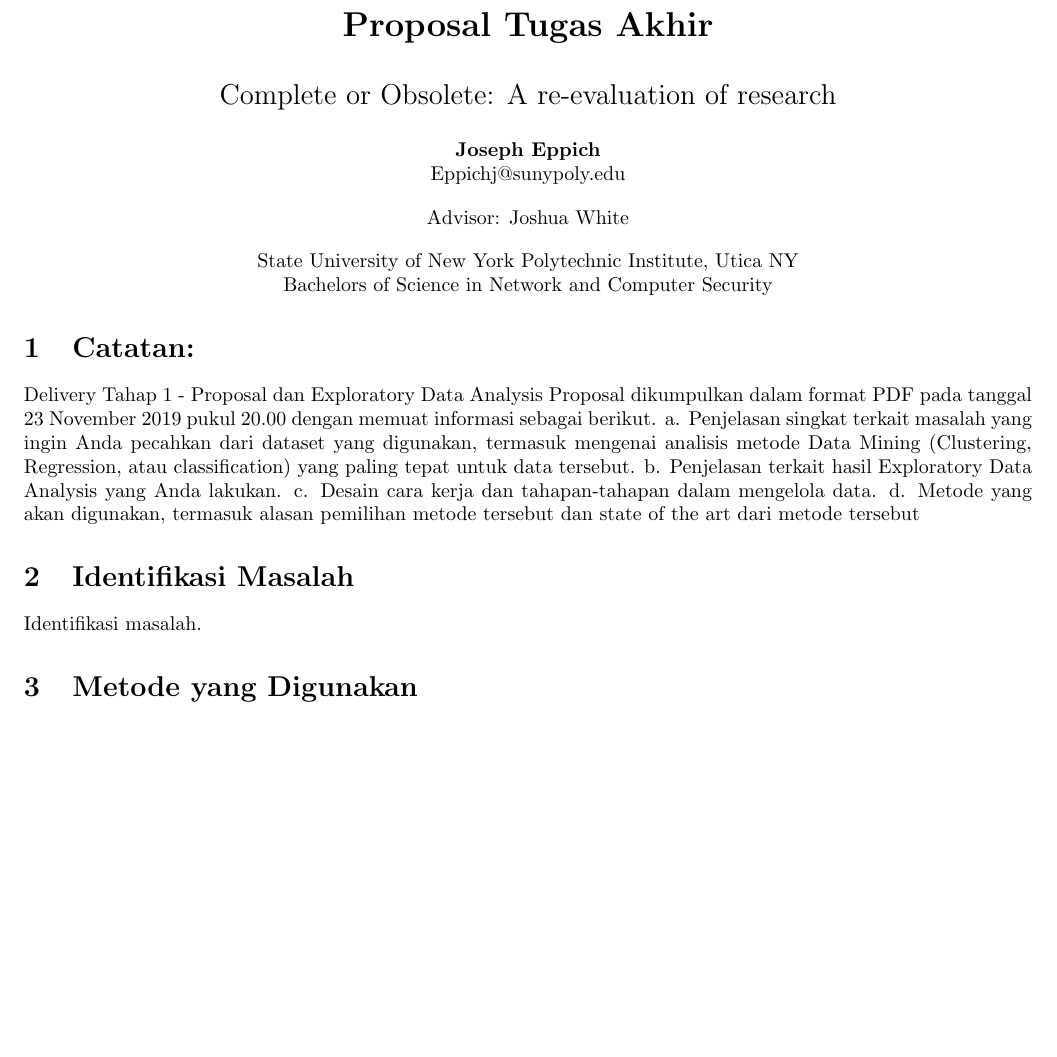
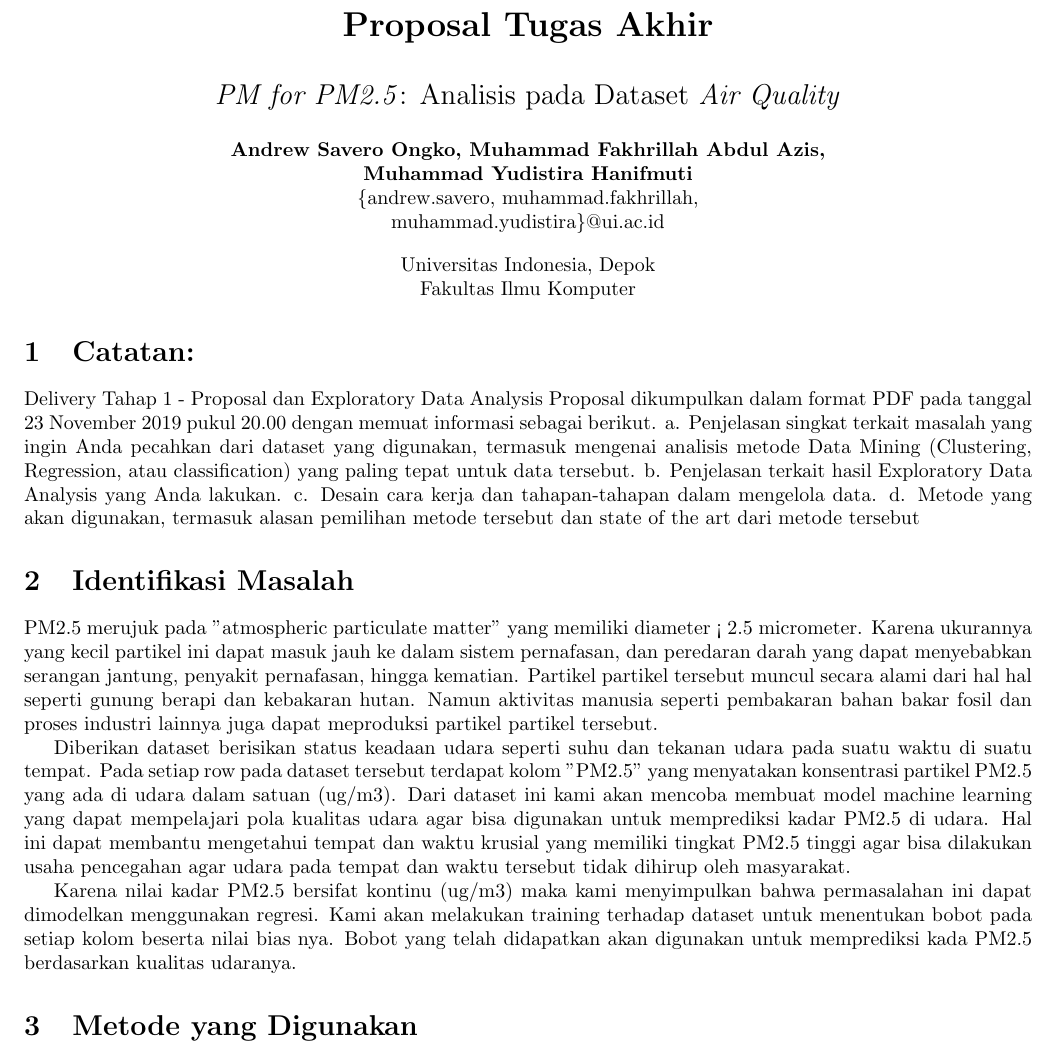
Before and after one commit to shygnome/data-mining-course, a LaTeX document (Tugas Akhir/documents/proposal/template.tex): part of page 1 of 2, cut so that both start at the same text, the shorter picture padded with empty space. Compiled offline with pdfLaTeX.

Commit message:
Add Identifikasi Masalah Section

```diff
--- a/Tugas Akhir/documents/proposal/template.tex
+++ b/Tugas Akhir/documents/proposal/template.tex
@@ -9,15 +9,15 @@
 
 		\LARGE{\textbf{Proposal Tugas Akhir}} \\
         \vspace{1em}
-        \Large{Complete or Obsolete: A re-evaluation of research} \\
+        \Large{\textit{PM for PM2.5}: Analisis pada Dataset \textit{Air Quality}} \\
         \vspace{1em}
-        \normalsize\textbf{Joseph Eppich} \\
-        \normalsize{Eppichj@sunypoly.edu} \\
+        \normalsize\textbf{Andrew Savero Ongko, Muhammad Fakhrillah Abdul Azis,} \\
+        \normalsize\textbf{Muhammad Yudistira Hanifmuti} \\
+        \normalsize{\{andrew.savero, muhammad.fakhrillah, } \\
+        \normalsize{muhammad.yudistira\}@ui.ac.id} \\
         \vspace{1em}
-        \normalsize{Advisor: Joshua White} \\
-        \vspace{1em}
-        \normalsize{State University of New York Polytechnic Institute, Utica NY} \\
-        \normalsize{Bachelors of Science in Network and Computer Security}
+        \normalsize{Universitas Indonesia, Depok} \\
+        \normalsize{Fakultas Ilmu Komputer}
 
 	\end{center}
     \begin{normalsize}
@@ -37,7 +37,25 @@
 
         \section{Identifikasi Masalah}
 
-        Identifikasi masalah.
+        PM2.5 merujuk pada "atmospheric particulate matter" yang memiliki diameter < 2.5 micrometer.
+        Karena ukurannya yang kecil partikel ini dapat masuk jauh ke dalam sistem pernafasan, dan
+        peredaran darah yang dapat menyebabkan serangan jantung, penyakit pernafasan, hingga kematian.
+        Partikel partikel tersebut muncul secara alami dari hal hal seperti gunung berapi dan kebakaran
+        hutan. Namun aktivitas manusia seperti pembakaran bahan bakar fosil dan proses industri lainnya
+        juga dapat meproduksi partikel partikel tersebut.
+
+        Diberikan dataset berisikan status keadaan udara seperti suhu dan tekanan udara
+        pada suatu waktu di suatu tempat. Pada setiap row pada dataset tersebut terdapat kolom
+        "PM2.5" yang menyatakan konsentrasi partikel PM2.5 yang ada di udara dalam satuan (ug/m3).
+        Dari dataset ini kami akan mencoba membuat model machine learning yang dapat mempelajari pola
+        kualitas udara agar bisa digunakan untuk memprediksi kadar PM2.5 di udara. Hal ini dapat
+        membantu mengetahui tempat dan waktu krusial yang memiliki tingkat PM2.5 tinggi agar bisa
+        dilakukan usaha pencegahan agar udara pada tempat dan waktu tersebut tidak dihirup oleh masyarakat.
+
+        Karena nilai kadar PM2.5 bersifat kontinu (ug/m3) maka kami menyimpulkan bahwa permasalahan ini
+        dapat dimodelkan menggunakan regresi. Kami akan melakukan training terhadap dataset untuk menentukan
+        bobot pada setiap kolom beserta nilai bias nya. Bobot yang telah didapatkan akan digunakan untuk
+        memprediksi kada PM2.5 berdasarkan kualitas udaranya.
 
         \section{Metode yang Digunakan}
 
```
Also changed, not shown: Tugas Akhir/documents/proposal/template.tex (2 more changed lines), 1 other file.
